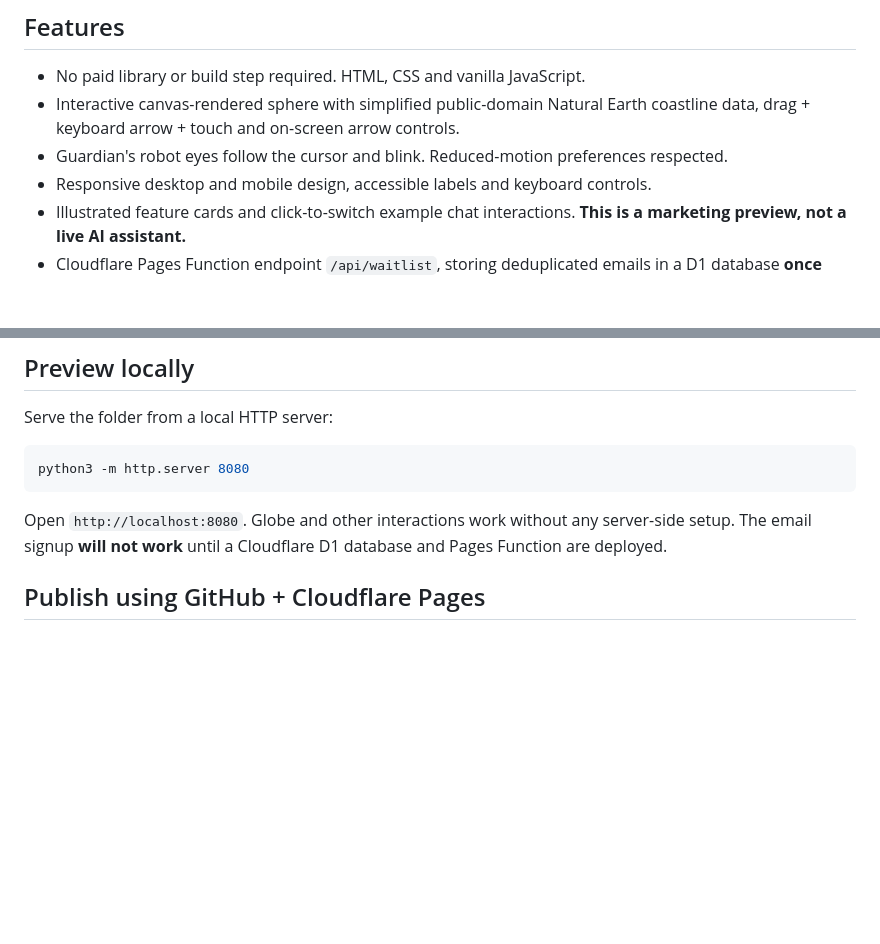
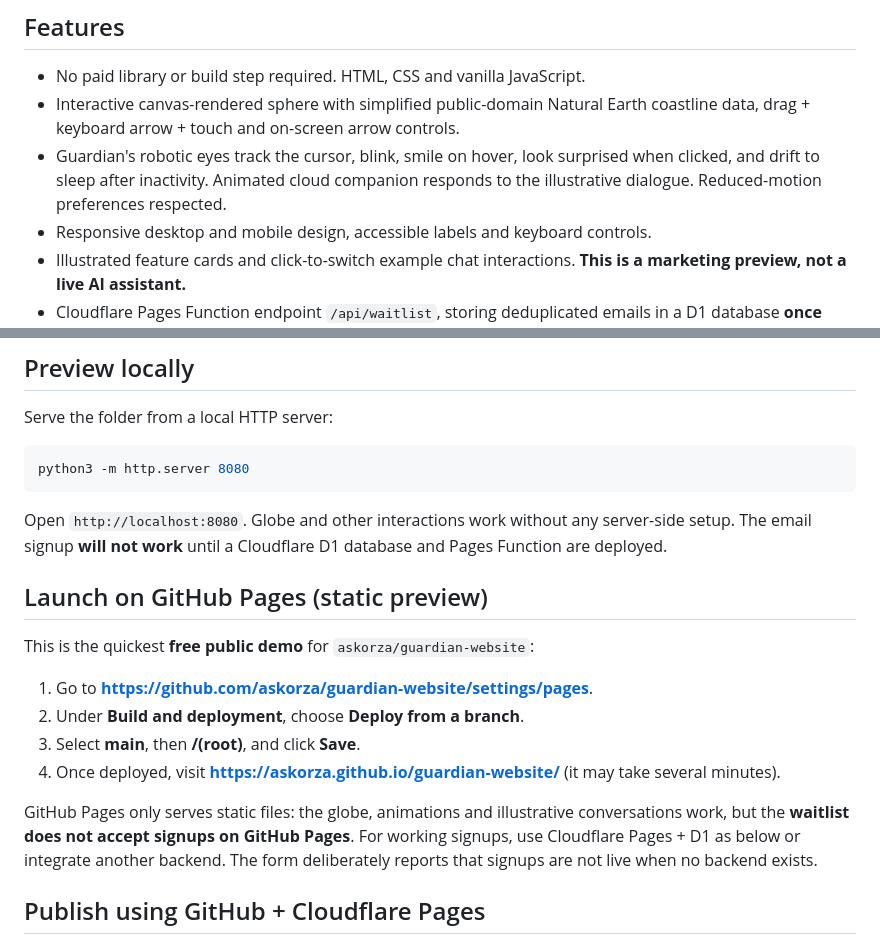
Before and after one commit to askorza/guardian-website, a Markdown page: README.md, 2 parts joined by grey strips. Rendered like a GitHub page; blank space fills up the shorter version.

Commit message:
Guardian v3: expressive assistant and launch notes (README.md)

````diff
--- a/README.md
+++ b/README.md
@@ -6,7 +6,7 @@ Responsive, premium landing page for **Guardian**, a future personal AI assistan
 
 - No paid library or build step required. HTML, CSS and vanilla JavaScript.
 - Interactive canvas-rendered sphere with simplified public-domain Natural Earth coastline data, drag + keyboard arrow + touch and on-screen arrow controls.
-- Guardian's robot eyes follow the cursor and blink. Reduced-motion preferences respected.
+- Guardian's robotic eyes track the cursor, blink, smile on hover, look surprised when clicked, and drift to sleep after inactivity. Animated cloud companion responds to the illustrative dialogue. Reduced-motion preferences respected.
 - Responsive desktop and mobile design, accessible labels and keyboard controls.
 - Illustrated feature cards and click-to-switch example chat interactions. **This is a marketing preview, not a live AI assistant.**
 - Cloudflare Pages Function endpoint `/api/waitlist`, storing deduplicated emails in a D1 database **once configured**.
@@ -21,6 +21,18 @@ python3 -m http.server 8080
 ```
 
 Open `http://localhost:8080`. Globe and other interactions work without any server-side setup. The email signup **will not work** until a Cloudflare D1 database and Pages Function are deployed.
+
+
+## Launch on GitHub Pages (static preview)
+
+This is the quickest **free public demo** for `askorza/guardian-website`:
+
+1. Go to **https://github.com/askorza/guardian-website/settings/pages**.
+2. Under **Build and deployment**, choose **Deploy from a branch**.
+3. Select **main**, then **/(root)**, and click **Save**.
+4. Once deployed, visit **https://askorza.github.io/guardian-website/** (it may take several minutes).
+
+GitHub Pages only serves static files: the globe, animations and illustrative conversations work, but the **waitlist does not accept signups on GitHub Pages**. For working signups, use Cloudflare Pages + D1 as below or integrate another backend. The form deliberately reports that signups are not live when no backend exists.
 
 ## Publish using GitHub + Cloudflare Pages
 
````
